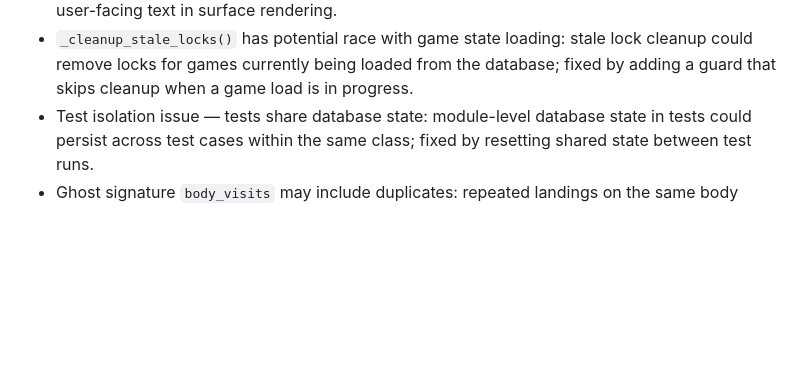
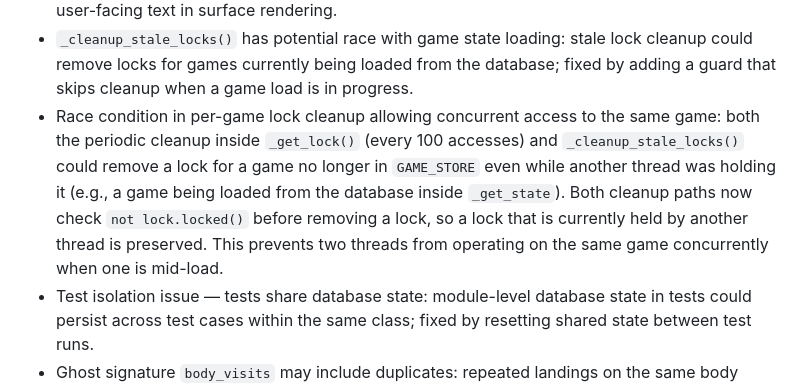
Before and after one commit to ValyrianTech/Starfarer, a Markdown page: CHANGELOG.md, the part around the change. Drawn GitHub-style; blank space fills up the shorter version.

Commit message:
docs: sync documentation with latest changes

```diff
--- a/CHANGELOG.md
+++ b/CHANGELOG.md
@@ -233,6 +233,7 @@
 - `claim_item` appended the same Discovery object multiple times instead of creating distinct objects: Fixed by creating a new `Discovery` instance for each claimed quantity, each with a unique UUID.
 - `escapeHtml()` used inconsistently in `renderSurfaceView`: surface discovery text was rendered via `innerHTML` while all other views used `escapeHtml()`; fixed by applying `escapeHtml()` to all user-facing text in surface rendering.
 - `_cleanup_stale_locks()` has potential race with game state loading: stale lock cleanup could remove locks for games currently being loaded from the database; fixed by adding a guard that skips cleanup when a game load is in progress.
+- Race condition in per-game lock cleanup allowing concurrent access to the same game: both the periodic cleanup inside `_get_lock()` (every 100 accesses) and `_cleanup_stale_locks()` could remove a lock for a game no longer in `GAME_STORE` even while another thread was holding it (e.g., a game being loaded from the database inside `_get_state`). Both cleanup paths now check `not lock.locked()` before removing a lock, so a lock that is currently held by another thread is preserved. This prevents two threads from operating on the same game concurrently when one is mid-load.
 - Test isolation issue — tests share database state: module-level database state in tests could persist across test cases within the same class; fixed by resetting shared state between test runs.
 - Ghost signature `body_visits` may include duplicates: repeated landings on the same body could result in duplicate entries in ghost signature body visits; fixed by deduplicating body visits before recording ghost signatures.
 - `claim_item` creates Discovery objects with empty `system_id`: claimed items from the Crossroads lacked system attribution; fixed by injecting the claiming player's current system as the discovery origin.
```
